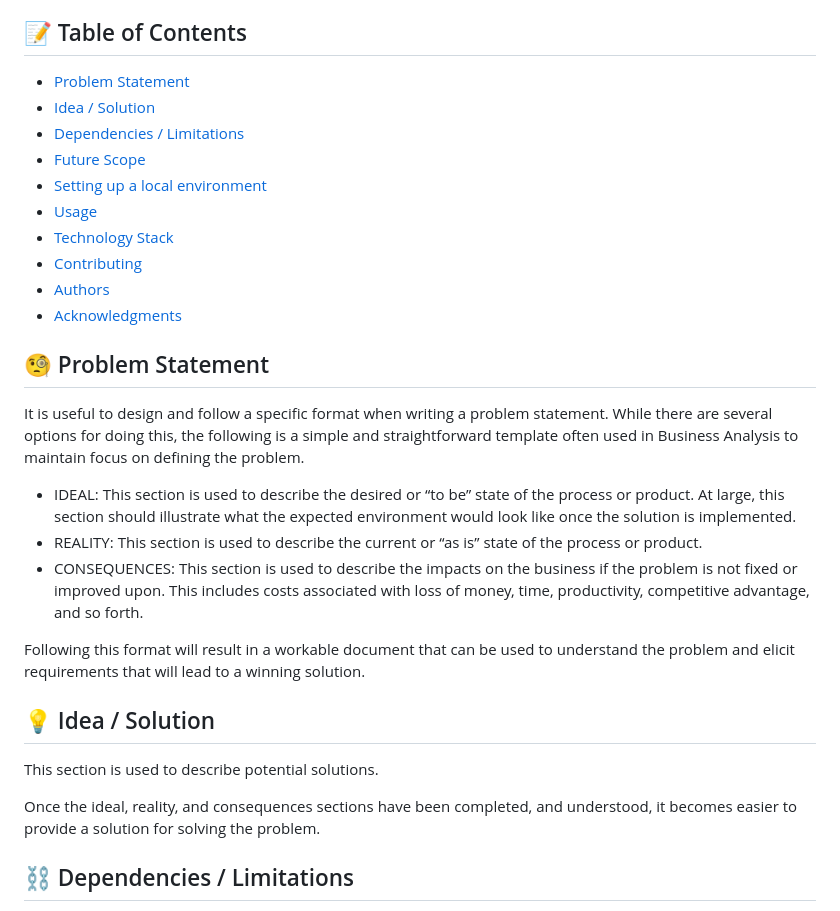
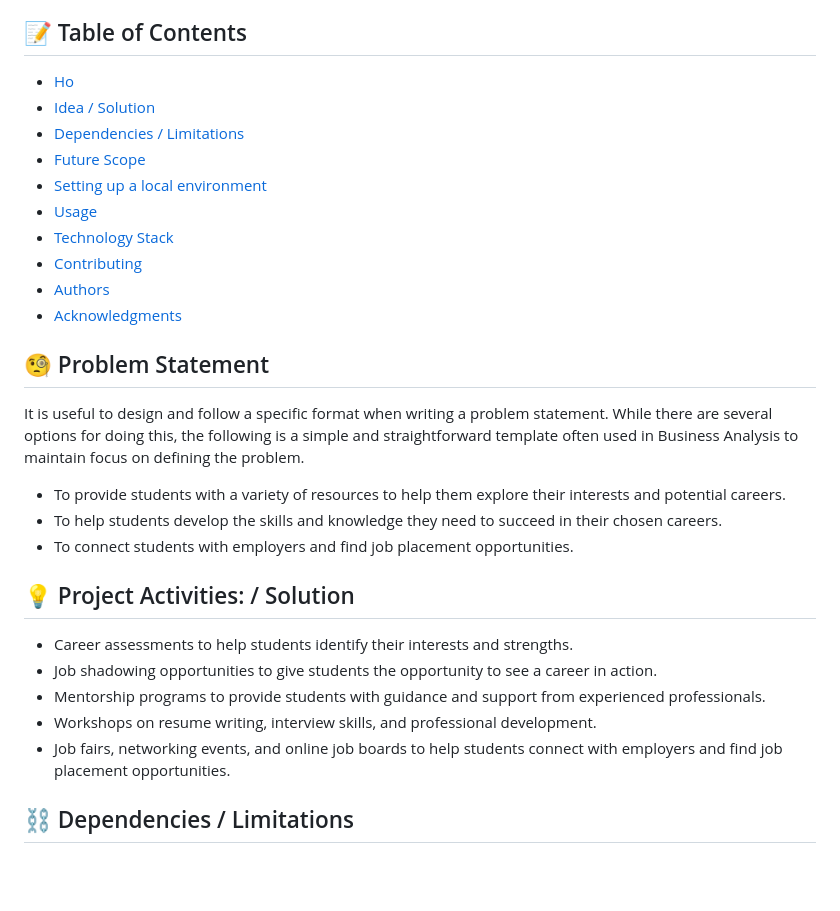
Before and after one commit to nkrider7/rapidcuts, a Markdown page: README.md, the part around one of its changes. Drawn GitHub-style; blank space fills up the shorter version.

```diff
--- a/README.md
+++ b/README.md
@@ -22,7 +22,7 @@
 
 ## 📝 Table of Contents
 
-- [Problem Statement](#problem_statement)
+- [Ho](#main)
 - [Idea / Solution](#idea)
 - [Dependencies / Limitations](#limitations)
 - [Future Scope](#future_scope)
@@ -39,21 +39,16 @@ It is useful to design and follow a specific format when writing a problem state
 for doing this, the following is a simple and straightforward template often used in Business Analysis to maintain
 focus on defining the problem.
 
-- IDEAL: This section is used to describe the desired or “to be” state of the process or product. At large, this section
-  should illustrate what the expected environment would look like once the solution is implemented.
-- REALITY: This section is used to describe the current or “as is” state of the process or product.
-- CONSEQUENCES: This section is used to describe the impacts on the business if the problem is not fixed or improved upon.
-  This includes costs associated with loss of money, time, productivity, competitive advantage, and so forth.
+- To provide students with a variety of resources to help them explore their interests and potential careers.
+- To help students develop the skills and knowledge they need to succeed in their chosen careers.
+- To connect students with employers and find job placement opportunities.
 
-Following this format will result in a workable document that can be used to understand the problem and elicit
-requirements that will lead to a winning solution.
-
-## 💡 Idea / Solution <a name = "idea"></a>
-
-This section is used to describe potential solutions.
-
-Once the ideal, reality, and consequences sections have been
-completed, and understood, it becomes easier to provide a solution for solving the problem.
+## 💡 Project Activities: / Solution <a name = "idea"></a>
+- Career assessments to help students identify their interests and strengths.
+- Job shadowing opportunities to give students the opportunity to see a career in action.
+- Mentorship programs to provide students with guidance and support from experienced professionals.
+- Workshops on resume writing, interview skills, and professional development.
+- Job fairs, networking events, and online job boards to help students connect with employers and find job placement opportunities.
 
 ## ⛓️ Dependencies / Limitations <a name = "limitations"></a>
 
```
Also changed, not shown: other parts of README.md (+2 -2 lines).
